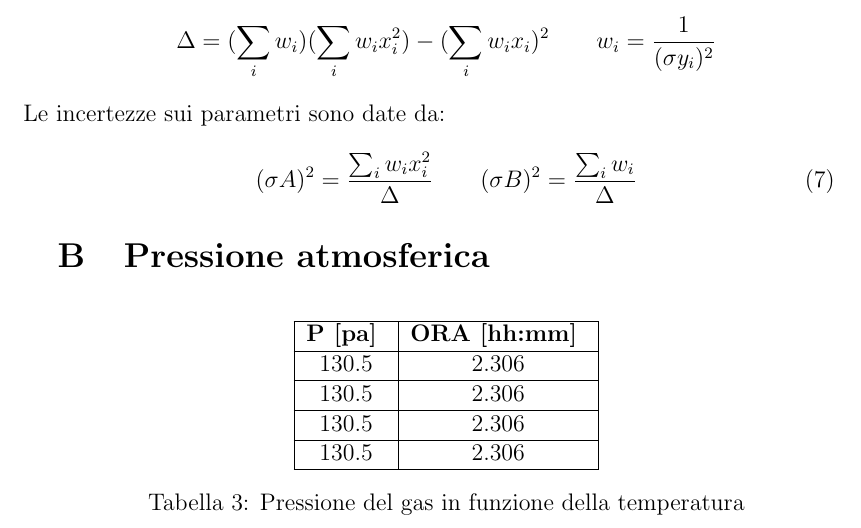
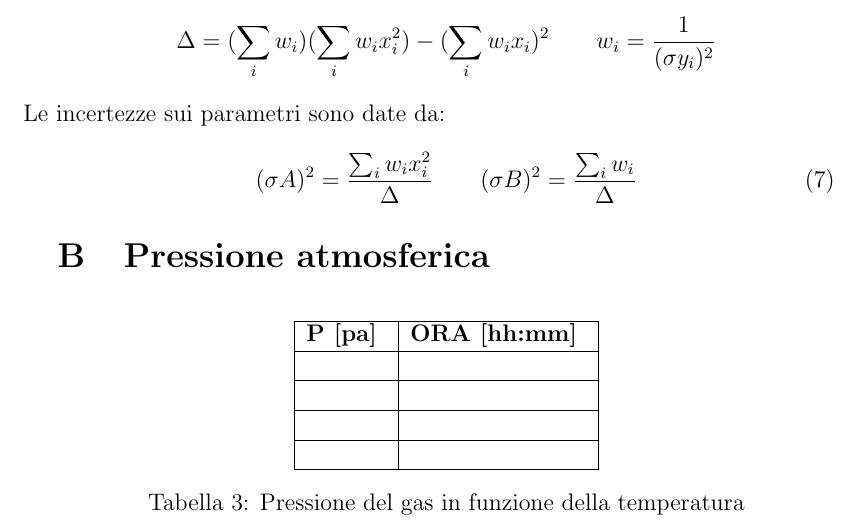
Before and after one commit to francy95/relazione_4, a LaTeX paper (relazione.tex, which reads appendice.tex): part of page 9 of 9, cut so that both start at the same text. Compiled offline with pdfLaTeX.

Commit message:
Update appendice.tex

```diff
--- a/appendice.tex
+++ b/appendice.tex
@@ -35,10 +35,10 @@ Le incertezze sui parametri sono date da:
 	\centering
 	\begin{tabular}{|c|c|} \hline
 		\textbf{P {[pa]} } & \textbf{ORA {[hh:mm]} }  \\ \hline
-		130.5 & 2.306  \\ \hline
-		130.5 & 2.306  \\ \hline
-		130.5 & 2.306  \\ \hline
-		130.5 & 2.306  \\ \hline
+		 &   \\ \hline
+		 &   \\ \hline
+		 &   \\ \hline
+		 &   \\ \hline
 	\end{tabular}
 	\caption{Pressione del gas in funzione della temperatura}
 \end{table}
```
